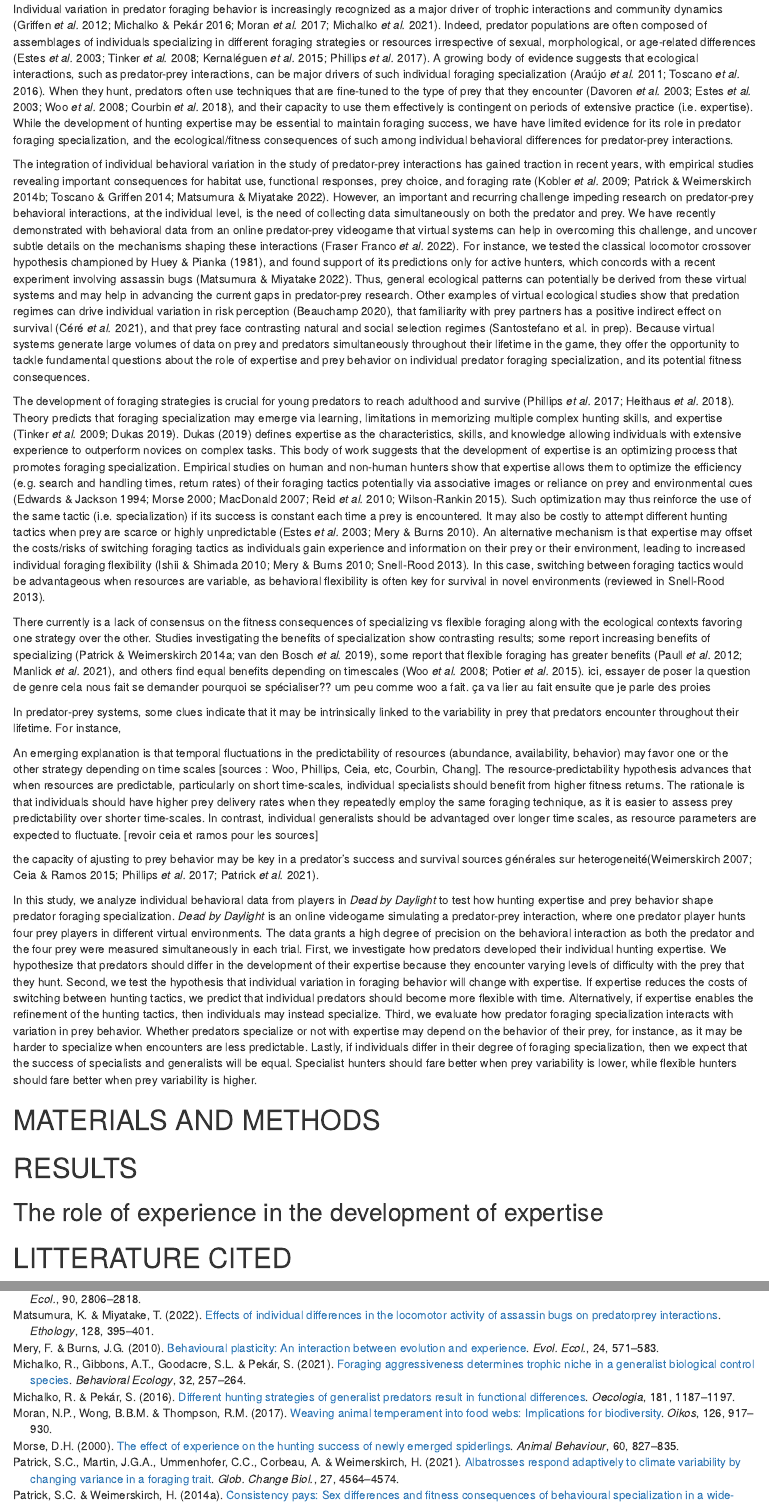
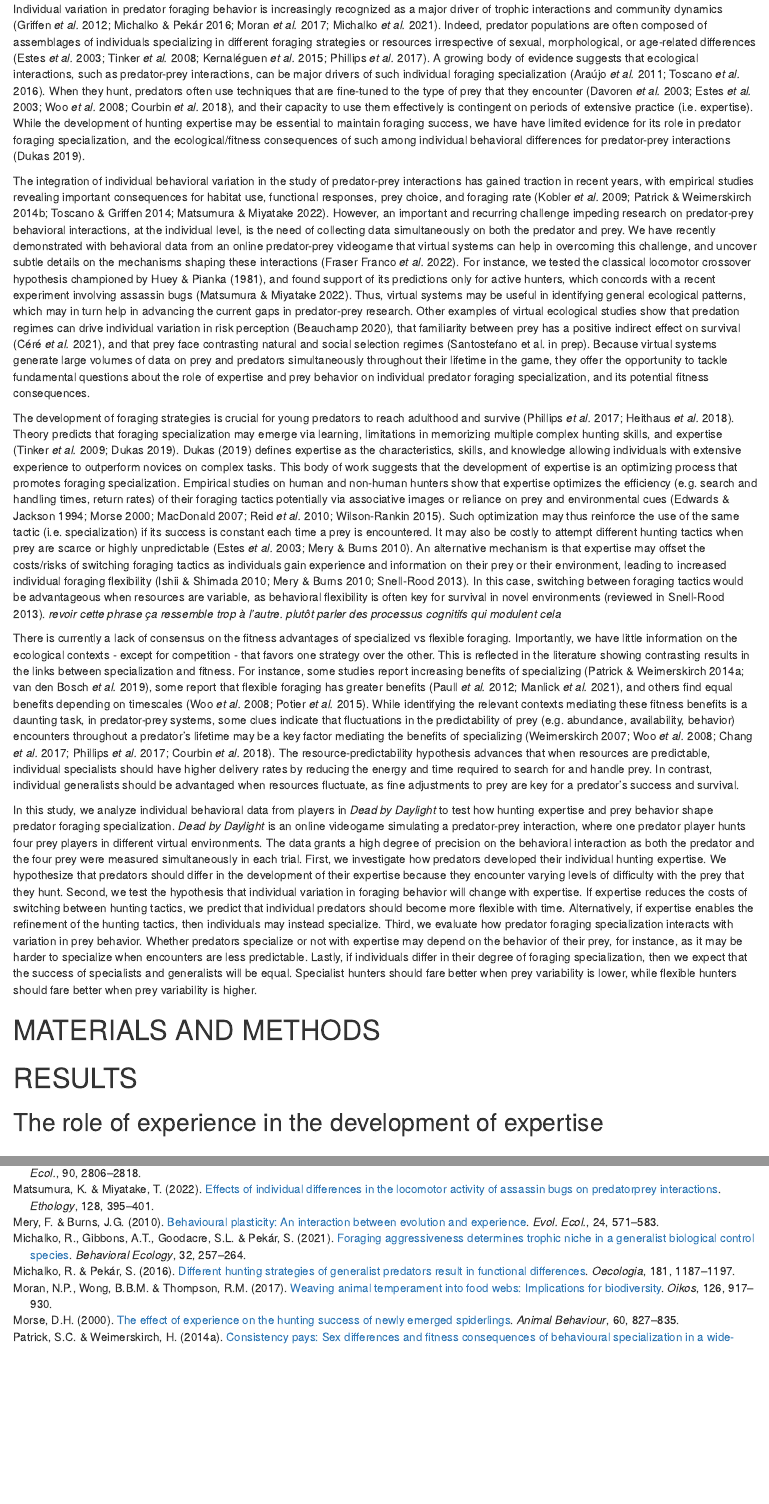
Before and after one commit to quantitative-ecologist/experience-hunting-tactics, an R Markdown document (manuscript/Chapter3-manuscript.Rmd): the page in a window 1100 px wide, from 300 px down, and a second part further down, joined at a grey line. Rendered offline with R 4.5, knitr and Pandoc, with nearby package versions; drawn as R Markdown's standard HTML page in place of the format the file asks for.

Commit message:
first draft of intro finished

```diff
--- a/manuscript/Chapter3-manuscript.Rmd
+++ b/manuscript/Chapter3-manuscript.Rmd
@@ -17,20 +17,13 @@ Keywords: foraging behavior, individual specialization, experience, learning, pr
 \newpage
 # INTRODUCTION {.unnumbered}
 
-Individual variation in predator foraging behavior is increasingly recognized as a major driver of trophic interactions and community dynamics [@Griffen.etal2012;@Michalko.Pekar2016;@Moran.etal2017;@Michalko.etal2021]. Indeed, predator populations are often composed of assemblages of individuals specializing in different foraging strategies or resources irrespective of sexual, morphological, or age-related differences [@Estes.etal2003;@Tinker.etal2008;@kernaleguenDeterminantsIndividualForaging2015;@Phillips.etal2017]. A growing body of evidence suggests that ecological interactions, such as predator-prey interactions, can be major drivers of such individual foraging specialization [@Araujo.etal2011;@toscanoPersonalityForagingBehavior2016]. When they hunt, predators often use techniques that are fine-tuned to the type of prey that they encounter [@Davoren.etal2003;@Estes.etal2003;@Woo.etal2008;@Courbin.etal2018], and their capacity to use them effectively is contingent on periods of extensive practice (i.e. expertise). While the development of hunting expertise may be essential to maintain foraging success, we have have limited evidence for its role in predator foraging specialization, and the ecological/fitness consequences of such among individual behavioral differences for predator-prey interactions.
+Individual variation in predator foraging behavior is increasingly recognized as a major driver of trophic interactions and community dynamics [@Griffen.etal2012;@Michalko.Pekar2016;@Moran.etal2017;@Michalko.etal2021]. Indeed, predator populations are often composed of assemblages of individuals specializing in different foraging strategies or resources irrespective of sexual, morphological, or age-related differences [@Estes.etal2003;@Tinker.etal2008;@kernaleguenDeterminantsIndividualForaging2015;@Phillips.etal2017]. A growing body of evidence suggests that ecological interactions, such as predator-prey interactions, can be major drivers of such individual foraging specialization [@Araujo.etal2011;@toscanoPersonalityForagingBehavior2016]. When they hunt, predators often use techniques that are fine-tuned to the type of prey that they encounter [@Davoren.etal2003;@Estes.etal2003;@Woo.etal2008;@Courbin.etal2018], and their capacity to use them effectively is contingent on periods of extensive practice (i.e. expertise). While the development of hunting expertise may be essential to maintain foraging success, we have have limited evidence for its role in predator foraging specialization, and the ecological/fitness consequences of such among individual behavioral differences for predator-prey interactions [@Dukas2019].
 
-The integration of individual behavioral variation in the study of predator-prey interactions has gained traction in recent years, with empirical studies revealing important consequences for habitat use, functional responses, prey choice, and foraging rate [@Kobler.etal2009;@toscanoTraitmediatedFunctionalResponses2014;@Patrick.Weimerskirch2014;@Matsumura.Miyatake2022a]. However, an important and recurring challenge impeding research on predator-prey behavioral interactions, at the individual level, is the need of collecting data simultaneously on both the predator and prey. We have recently demonstrated with behavioral data from an online predator-prey videogame that virtual systems can help in overcoming this challenge, and uncover subtle details on the mechanisms shaping these interactions [@FraserFranco.etal2022]. For instance, we tested the classical locomotor crossover hypothesis championed by @Huey.Pianka1981, and found support of its predictions only for active hunters, which concords with a recent experiment involving assassin bugs [@Matsumura.Miyatake2022a]. Thus, general ecological patterns can potentially be derived from these virtual systems and may help in advancing the current gaps in predator-prey research. Other examples of virtual ecological studies show that predation regimes can drive individual variation in risk perception [@Beauchamp2020], that familiarity with prey partners has a positive indirect effect on survival [@Cere.etal2021], and that prey face contrasting natural and social selection regimes (Santostefano et al. in prep). Because virtual systems generate large volumes of data on prey and predators simultaneously throughout their lifetime in the game, they offer the opportunity to tackle fundamental questions about the role of expertise and prey behavior on individual predator foraging specialization, and its potential fitness consequences.
+The integration of individual behavioral variation in the study of predator-prey interactions has gained traction in recent years, with empirical studies revealing important consequences for habitat use, functional responses, prey choice, and foraging rate [@Kobler.etal2009;@toscanoTraitmediatedFunctionalResponses2014;@Patrick.Weimerskirch2014;@Matsumura.Miyatake2022a]. However, an important and recurring challenge impeding research on predator-prey behavioral interactions, at the individual level, is the need of collecting data simultaneously on both the predator and prey. We have recently demonstrated with behavioral data from an online predator-prey videogame that virtual systems can help in overcoming this challenge, and uncover subtle details on the mechanisms shaping these interactions [@FraserFranco.etal2022]. For instance, we tested the classical locomotor crossover hypothesis championed by @Huey.Pianka1981, and found support of its predictions only for active hunters, which concords with a recent experiment involving assassin bugs [@Matsumura.Miyatake2022a]. Thus, virtual systems may be useful in identifying general ecological patterns, which may in turn help in advancing the current gaps in predator-prey research. Other examples of virtual ecological studies show that predation regimes can drive individual variation in risk perception [@Beauchamp2020], that familiarity between prey has a positive indirect effect on survival [@Cere.etal2021], and that prey face contrasting natural and social selection regimes (Santostefano et al. in prep). Because virtual systems generate large volumes of data on prey and predators simultaneously throughout their lifetime in the game, they offer the opportunity to tackle fundamental questions about the role of expertise and prey behavior on individual predator foraging specialization, and its potential fitness consequences.
 
-The development of foraging strategies is crucial for young predators to reach adulthood and survive [@Phillips.etal2017;@Heithaus.etal2018]. Theory predicts that foraging specialization may emerge via learning, limitations in memorizing multiple complex hunting skills, and expertise [@Tinker.etal2009;@Dukas2019]. @Dukas2019 defines expertise as the characteristics, skills, and knowledge allowing individuals with extensive experience to outperform novices on complex tasks. This body of work suggests that the development of expertise is an optimizing process that promotes foraging specialization. Empirical studies on human and non-human hunters show that expertise allows them to optimize the efficiency (e.g. search and handling times, return rates) of their foraging tactics potentially via associative images or reliance on prey and environmental cues [@Edwards.Jackson1994;@Morse2000;@macdonaldCrossculturalComparisonLearning2007;@Reid.etal2010;@Wilson-Rankin2015]. Such optimization may thus reinforce the use of the same tactic (i.e. specialization) if its success is constant each time a prey is encountered. It may also be costly to attempt different hunting tactics when prey are scarce or highly unpredictable [@Estes.etal2003;@Mery.Burns2010]. An alternative mechanism is that expertise may offset the costs/risks of switching foraging tactics as individuals gain experience and information on their prey or their environment, leading to increased individual foraging flexibility [@Ishii.Shimada2010;@Mery.Burns2010;@Snell-Rood2013]. In this case, switching between foraging tactics would be advantageous when resources are variable, as behavioral flexibility is often key for survival in novel environments [reviewed in @Snell-Rood2013].
+The development of foraging strategies is crucial for young predators to reach adulthood and survive [@Phillips.etal2017;@Heithaus.etal2018]. Theory predicts that foraging specialization may emerge via learning, limitations in memorizing multiple complex hunting skills, and expertise [@Tinker.etal2009;@Dukas2019]. @Dukas2019 defines expertise as the characteristics, skills, and knowledge allowing individuals with extensive experience to outperform novices on complex tasks. This body of work suggests that the development of expertise is an optimizing process that promotes foraging specialization. Empirical studies on human and non-human hunters show that expertise optimizes the efficiency (e.g. search and handling times, return rates) of their foraging tactics potentially via associative images or reliance on prey and environmental cues [@Edwards.Jackson1994;@Morse2000;@macdonaldCrossculturalComparisonLearning2007;@Reid.etal2010;@Wilson-Rankin2015]. Such optimization may thus reinforce the use of the same tactic (i.e. specialization) if its success is constant each time a prey is encountered. It may also be costly to attempt different hunting tactics when prey are scarce or highly unpredictable [@Estes.etal2003;@Mery.Burns2010]. An alternative mechanism is that expertise may offset the costs/risks of switching foraging tactics as individuals gain experience and information on their prey or their environment, leading to increased individual foraging flexibility [@Ishii.Shimada2010;@Mery.Burns2010;@Snell-Rood2013]. In this case, switching between foraging tactics would be advantageous when resources are variable, as behavioral flexibility is often key for survival in novel environments [reviewed in @Snell-Rood2013]. *revoir cette phrase ça ressemble trop à l'autre. plutôt parler des processus cognitifs qui modulent cela*
 
-There currently is a lack of consensus on the fitness consequences of specializing vs flexible foraging along with the ecological contexts favoring one strategy over the other. Studies investigating the benefits of specialization show contrasting results; some report increasing benefits of specializing [@Patrick.Weimerskirch2014a;@vandenBosch.etal2019], some report that flexible foraging has greater benefits [@Paull.etal2012;@Manlick.etal2021], and others find equal benefits depending on timescales [@Woo.etal2008;@Potier.etal2015]. ici, essayer de poser la question de genre cela nous fait se demander pourquoi se spécialiser?? um peu comme woo a fait. ça va lier au fait ensuite que je parle des proies
-
-In predator-prey systems, some clues indicate that it may be intrinsically linked to the variability in prey that predators encounter throughout their lifetime. For instance,
-
-An emerging explanation is that temporal fluctuations in the predictability of resources (abundance, availability, behavior) may favor one or the other strategy depending on time scales [sources : Woo, Phillips, Ceia, etc, Courbin, Chang]. The resource-predictability hypothesis advances that when resources are predictable, particularly on short time-scales, individual specialists should benefit from higher fitness returns. The rationale is that individuals should have higher prey delivery rates when they repeatedly employ the same foraging technique, as it is easier to assess prey predictability over shorter time-scales. In contrast, individual generalists should be advantaged over longer time scales, as resource parameters are expected to fluctuate. [revoir ceia et ramos pour les sources]
-
-the capacity of ajusting to prey behavior may be key in a predator's success and survival
-sources générales sur heterogeneité[@Weimerskirch2007;@Ceia.Ramos2015;@Phillips.etal2017;@Patrick.etal2021].
+There is currently a lack of consensus on the fitness advantages of specialized vs flexible foraging. Importantly, we have little information on the ecological contexts - except for competition - that favors one strategy over the other. This is reflected in the literature showing contrasting results in the links between specialization and fitness. For instance, some studies report increasing benefits of specializing [@Patrick.Weimerskirch2014a;@vandenBosch.etal2019], some report that flexible foraging has greater benefits [@Paull.etal2012;@Manlick.etal2021], and others find equal benefits depending on timescales [@Woo.etal2008;@Potier.etal2015]. While identifying the relevant contexts mediating these fitness benefits is a daunting task, in predator-prey systems, some clues indicate that fluctuations in the predictability of prey (e.g. abundance, availability, behavior) encounters throughout a predator's lifetime may be a key factor mediating the benefits of specializing [@Weimerskirch2007;@Woo.etal2008;@Chang.etal2017;@Phillips.etal2017;@Courbin.etal2018]. The resource-predictability hypothesis advances that when resources are predictable, individual specialists should have higher delivery rates by reducing the energy and time required to search for and handle prey. In contrast, individual generalists should be advantaged when resources fluctuate, as fine adjustments to prey are key for a predator's success and survival.
 
 In this study, we analyze individual behavioral data from players in *Dead by Daylight* to test how hunting expertise and prey behavior shape predator foraging specialization. *Dead by Daylight* is an online videogame simulating a predator-prey interaction, where one predator player hunts four prey players in different virtual environments. The data grants a high degree of precision on the behavioral interaction as both the predator and the four prey were measured simultaneously in each trial. First, we investigate how predators developed their individual hunting expertise. We hypothesize that predators should differ in the development of their expertise because they encounter varying levels of difficulty with the prey that they hunt. Second, we test the hypothesis that individual variation in foraging behavior will change with expertise. If expertise reduces the costs of switching between hunting tactics, we predict that individual predators should become more flexible with time. Alternatively, if expertise enables the refinement of the hunting tactics, then individuals may instead specialize. Third, we evaluate how predator foraging specialization interacts with variation in prey behavior. Whether predators specialize or not with expertise may depend on the behavior of their prey, for instance, as it may be harder to specialize when encounters are less predictable. Lastly, if individuals differ in their degree of foraging specialization, then we expect that the success of specialists and generalists will be equal. Specialist hunters should fare better when prey variability is lower, while flexible hunters should fare better when prey variability is higher.
 
```
